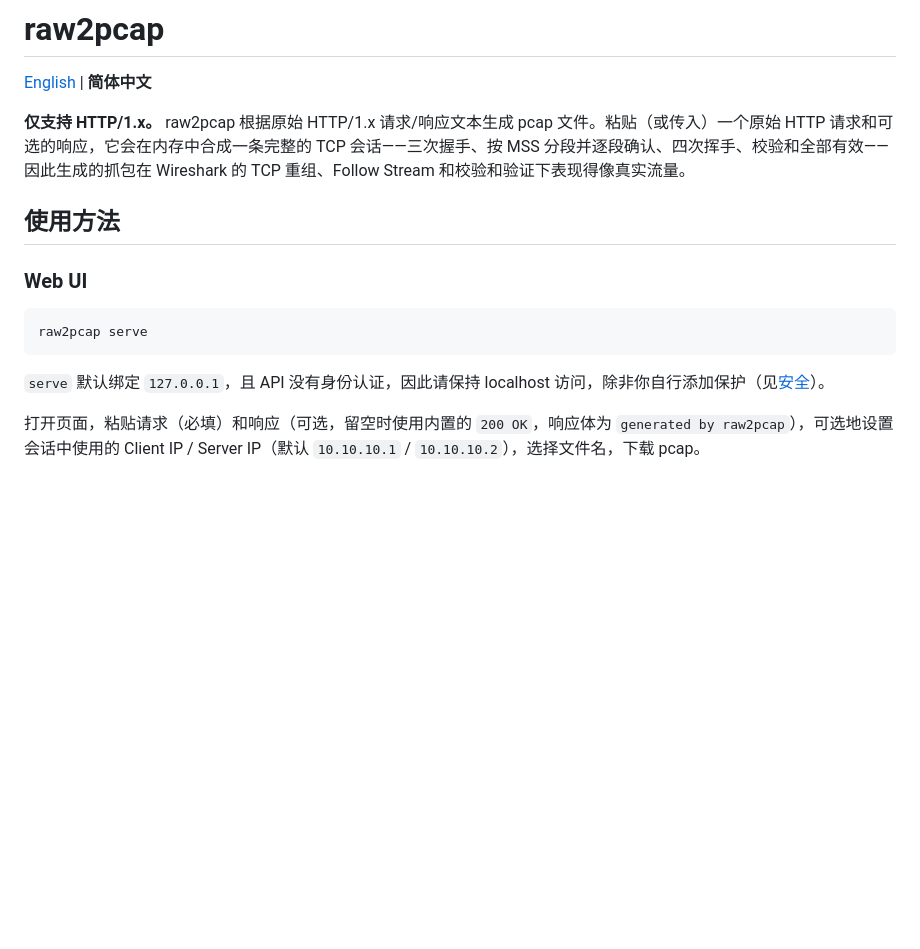
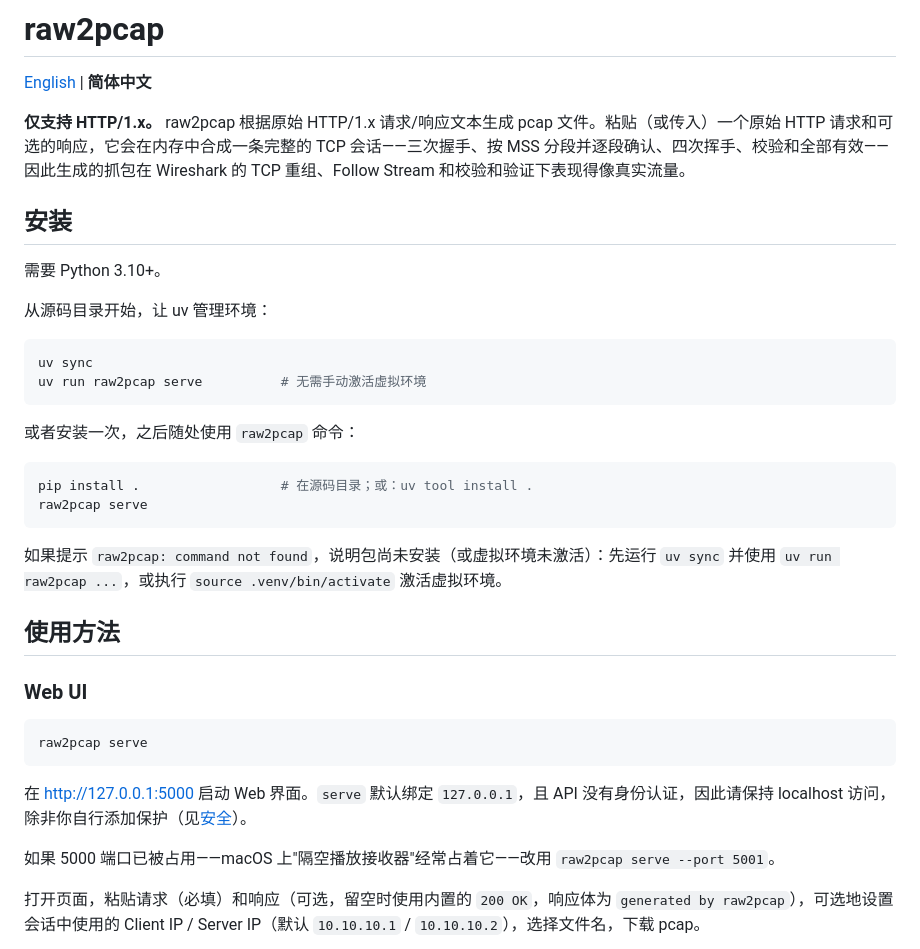
Before and after one commit to hack2xia/raw2pcap, a Markdown page: README.zh-CN.md, the part around the change. Drawn GitHub-style; blank space fills up the shorter version.

````diff
--- a/README.zh-CN.md
+++ b/README.zh-CN.md
@@ -3,6 +3,26 @@
 [English](README.md) | **简体中文**
 
 **仅支持 HTTP/1.x。** raw2pcap 根据原始 HTTP/1.x 请求/响应文本生成 pcap 文件。粘贴（或传入）一个原始 HTTP 请求和可选的响应，它会在内存中合成一条完整的 TCP 会话——三次握手、按 MSS 分段并逐段确认、四次挥手、校验和全部有效——因此生成的抓包在 Wireshark 的 TCP 重组、Follow Stream 和校验和验证下表现得像真实流量。
+
+## 安装
+
+需要 Python 3.10+。
+
+从源码目录开始，让 uv 管理环境：
+
+```bash
+uv sync
+uv run raw2pcap serve          # 无需手动激活虚拟环境
+```
+
+或者安装一次，之后随处使用 `raw2pcap` 命令：
+
+```bash
+pip install .                  # 在源码目录；或：uv tool install .
+raw2pcap serve
+```
+
+如果提示 `raw2pcap: command not found`，说明包尚未安装（或虚拟环境未激活）：先运行 `uv sync` 并使用 `uv run raw2pcap ...`，或执行 `source .venv/bin/activate` 激活虚拟环境。
 
 ## 使用方法
 
@@ -12,7 +32,9 @@
 raw2pcap serve
 ```
 
-`serve` 默认绑定 `127.0.0.1`，且 API 没有身份认证，因此请保持 localhost 访问，除非你自行添加保护（见[安全](#安全)）。
+在 http://127.0.0.1:5000 启动 Web 界面。`serve` 默认绑定 `127.0.0.1`，且 API 没有身份认证，因此请保持 localhost 访问，除非你自行添加保护（见[安全](#安全)）。
+
+如果 5000 端口已被占用——macOS 上"隔空播放接收器"经常占着它——改用 `raw2pcap serve --port 5001`。
 
 打开页面，粘贴请求（必填）和响应（可选，留空时使用内置的 `200 OK`，响应体为 `generated by raw2pcap`），可选地设置会话中使用的 Client IP / Server IP（默认 `10.10.10.1` / `10.10.10.2`），选择文件名，下载 pcap。
 
````
Also changed, not shown: README.md (+28 -3 lines).
